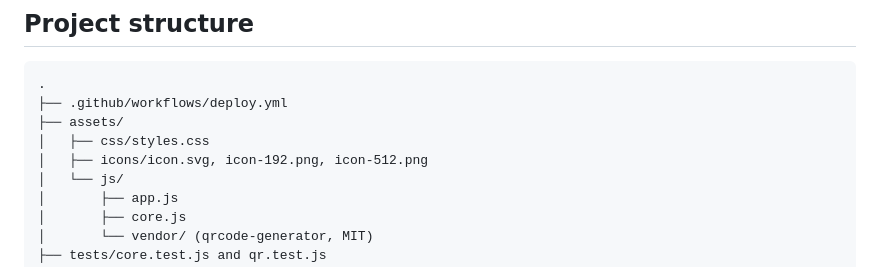
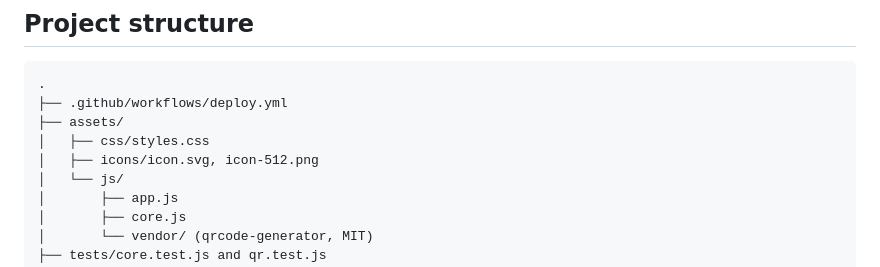
Before and after one commit to denynurcahyanto1/saku-tools, a Markdown page: README.md, the part around the change. Rendered like a GitHub page.

Commit message:
Document verified PWA icon assets

```diff
--- a/README.md
+++ b/README.md
@@ -64,7 +64,7 @@ The workflow uses GitHub's Pages artifact deployment pattern with `pages: write`
 ├── .github/workflows/deploy.yml
 ├── assets/
 │   ├── css/styles.css
-│   ├── icons/icon.svg, icon-192.png, icon-512.png
+│   ├── icons/icon.svg, icon-512.png
 │   └── js/
 │       ├── app.js
 │       ├── core.js
```
